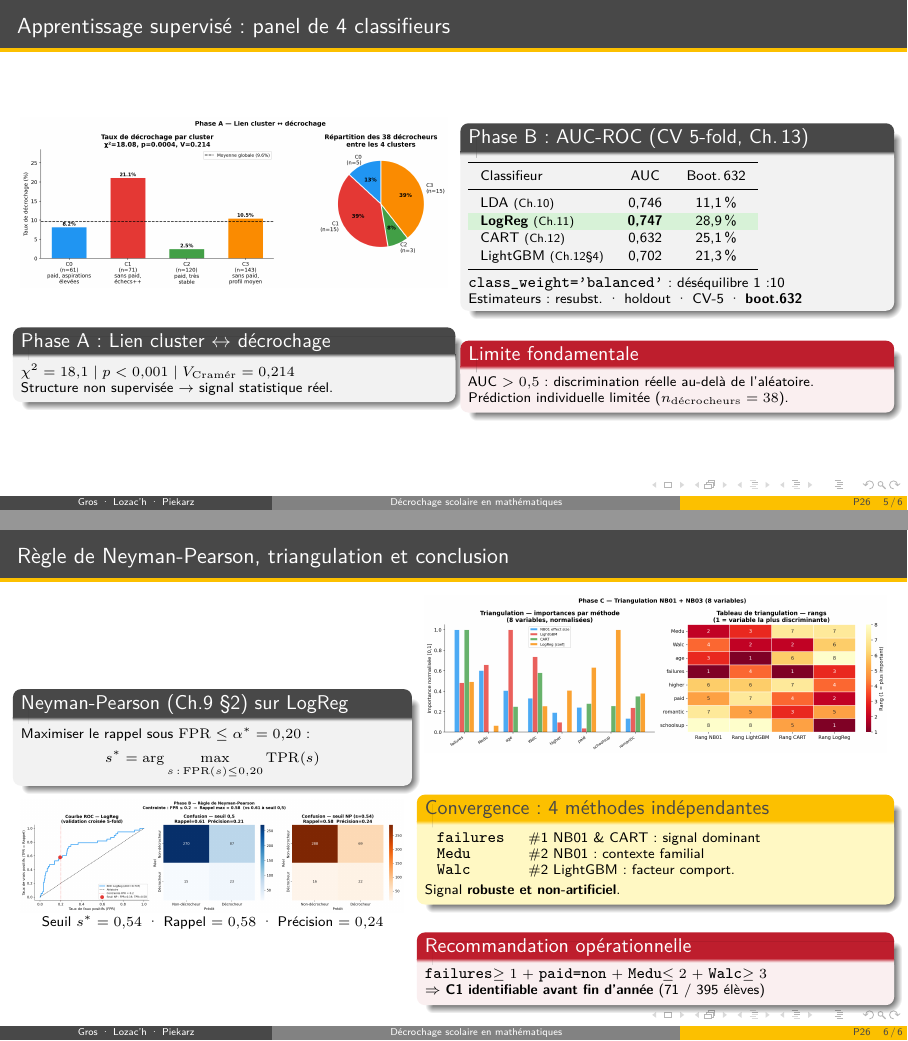
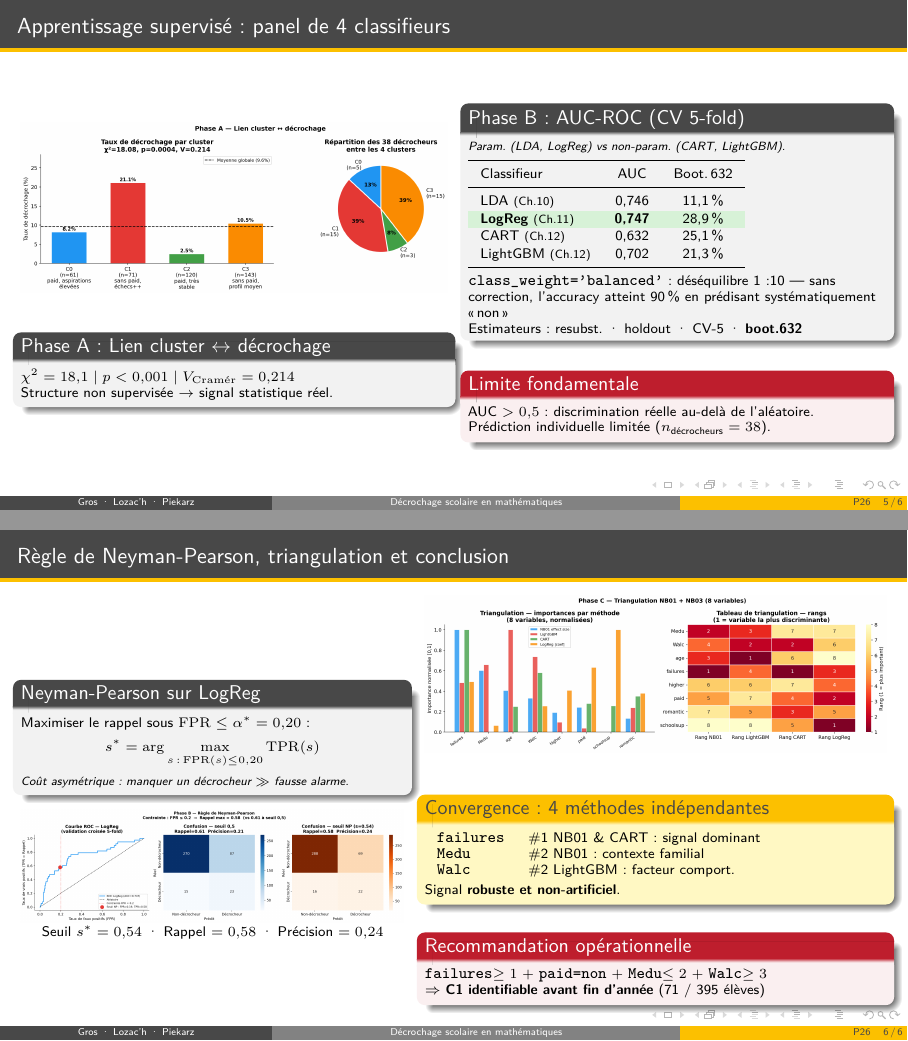
Before and after one commit to mathieupiekarz/ML_pstudents_studies, LaTeX slides (RAPPORT/Presentation/presentation.tex): pages 6 and 7 of 7, joined at a grey line. Compiled offline with pdfLaTeX.

Commit message:
fix : more coments on the presentation

```diff
--- a/RAPPORT/Presentation/presentation.tex
+++ b/RAPPORT/Presentation/presentation.tex
@@ -314,8 +320,9 @@
     \end{block}
 
   \column{0.48\textwidth}
-    \begin{block}{Phase B : AUC-ROC (CV 5-fold, Ch.\,13)}
+    \begin{block}{Phase B : AUC-ROC (CV 5-fold)}
       \footnotesize
+      {\scriptsize\itshape Param. (LDA, LogReg) vs non-param. (CART, LightGBM).}\\[2pt]
       \renewcommand{\arraystretch}{1.1}
       \begin{tabular}{lcc}
         \toprule
@@ -325,17 +332,17 @@
         \rowcolor{GreenHL}
         \textbf{LogReg} \scriptsize(Ch.11) & \textbf{0,747} & 28,9\,\% \\
         CART \scriptsize(Ch.12)        & 0,632  & 25,1\,\%   \\
-        LightGBM \scriptsize(Ch.12§4)  & 0,702  & 21,3\,\%   \\
+        LightGBM \scriptsize(Ch.12)  & 0,702  & 21,3\,\%   \\
         \bottomrule
       \end{tabular}\\[3pt]
-      \code{class\_weight='balanced'} : déséquilibre 1:10\\
+      \code{class\_weight='balanced'} : déséquilibre 1:10 — sans correction, l'accuracy atteint 90\,\% en prédisant systématiquement «\,non\,»\\
       Estimateurs : resubst. · holdout · CV-5 · \textbf{boot.632}
     \end{block}
     \vspace{3pt}
     \begin{alertblock}{Limite fondamentale}
       \footnotesize
       AUC $>0{,}5$ : discrimination réelle au-delà de l'aléatoire.\\
-      Prédiction individuelle limitée ($n_\mathrm{décrocheurs}=38$).
+      Prédiction individuelle limitée ($n_{\text{décrocheurs}}=38$).
     \end{alertblock}
 \end{columns}
 \end{frame}
@@ -346,10 +353,11 @@
 \begin{frame}{Règle de Neyman-Pearson, triangulation et conclusion}
 \begin{columns}[c]
   \column{0.44\textwidth}
-    \begin{block}{Neyman-Pearson (Ch.9 §2) sur LogReg}
+    \begin{block}{Neyman-Pearson sur LogReg}
       \footnotesize
       Maximiser le rappel sous $\mathrm{FPR}\leq\alpha^*=0{,}20$ :
       $$s^*=\arg\max_{s\,:\,\mathrm{FPR}(s)\leq 0{,}20}\mathrm{TPR}(s)$$
+      {\scriptsize\itshape Coût asymétrique : manquer un décrocheur $\gg$ fausse alarme.}
     \end{block}
     \vspace{2pt}
     \includegraphics[width=\linewidth]{../figures/02_phase_b_roc_np.png}\\[-1pt]
```
Also changed, not shown: RAPPORT/Presentation/presentation.pdf, RAPPORT/Presentation/presentation.tex (18 more changed lines), 2 other files.
